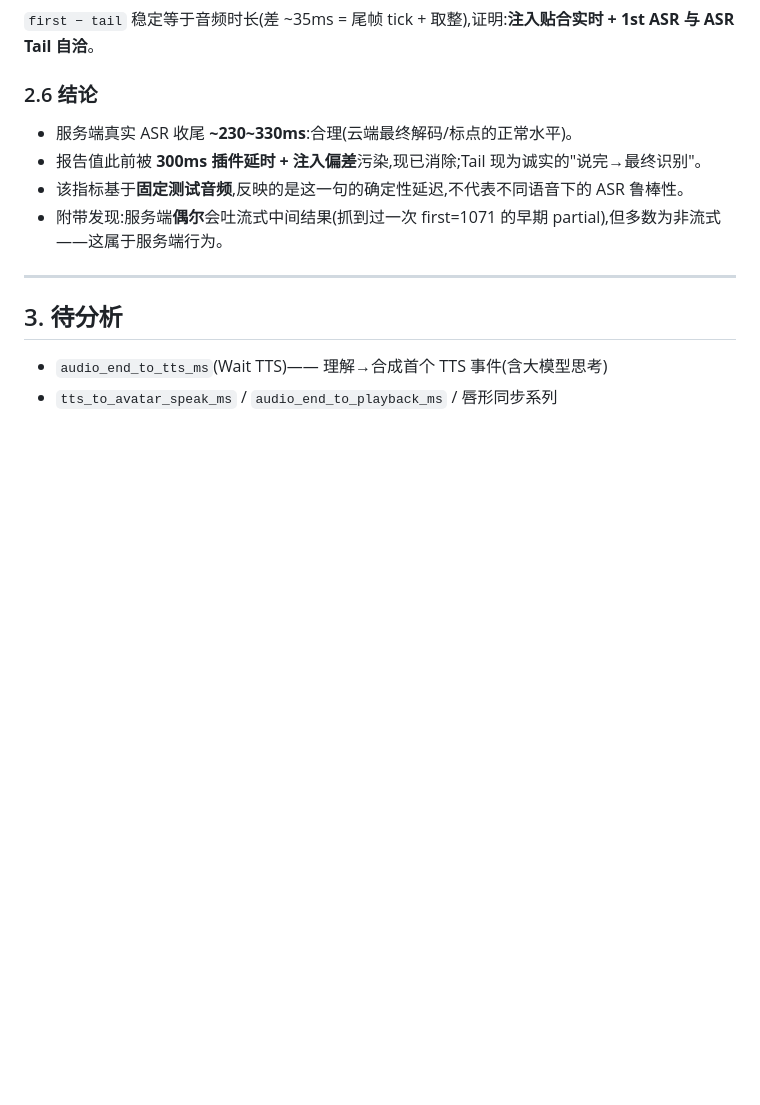
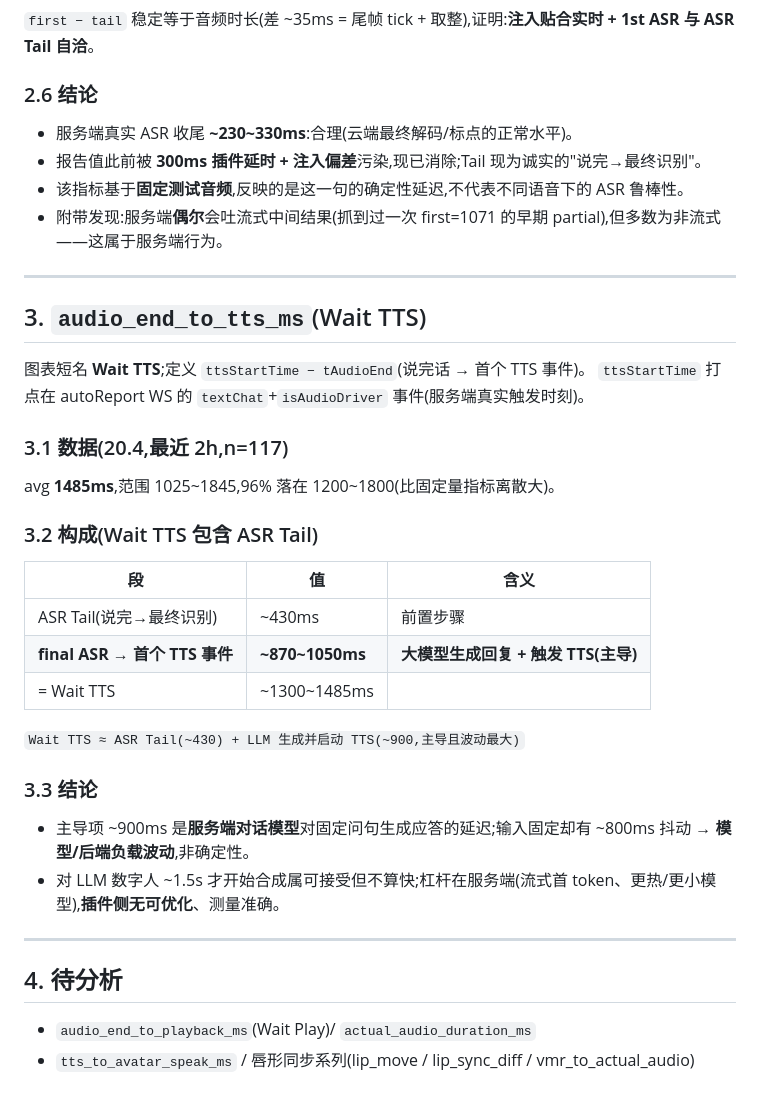
Before and after one commit to wingsfly/probex-webrtc-guidex-extension, a Markdown page: docs/interaction-metrics-analysis.md, the part around the change. Drawn GitHub-style; blank space fills up the shorter version.

Commit message:
docs: add Wait TTS (audio_end_to_tts_ms) analysis section
Co-Authored-By: Claude Opus 4.8 <noreply@anthropic.com>

```diff
--- a/docs/interaction-metrics-analysis.md
+++ b/docs/interaction-metrics-analysis.md
@@ -85,6 +85,29 @@ worker 用 `setTimeout(tick, 40)`(相对调度),把每次 tick 的 postMessage/
 
 ---
 
-## 3. 待分析
-- `audio_end_to_tts_ms`(Wait TTS)—— 理解→合成首个 TTS 事件(含大模型思考)
-- `tts_to_avatar_speak_ms` / `audio_end_to_playback_ms` / 唇形同步系列
+## 3. `audio_end_to_tts_ms`(Wait TTS)
+
+图表短名 **Wait TTS**;定义 `ttsStartTime − tAudioEnd`(说完话 → 首个 TTS 事件)。
+`ttsStartTime` 打点在 autoReport WS 的 `textChat`+`isAudioDriver` 事件(服务端真实触发时刻)。
+
+### 3.1 数据(20.4,最近 2h,n=117)
+avg **1485ms**,范围 1025~1845,96% 落在 1200~1800(比固定量指标离散大)。
+
+### 3.2 构成(Wait TTS 包含 ASR Tail)
+| 段 | 值 | 含义 |
+|----|----|------|
+| ASR Tail(说完→最终识别) | ~430ms | 前置步骤 |
+| **final ASR → 首个 TTS 事件** | **~870~1050ms** | **大模型生成回复 + 触发 TTS(主导)** |
+| = Wait TTS | ~1300~1485ms | |
+
+`Wait TTS ≈ ASR Tail(~430) + LLM 生成并启动 TTS(~900,主导且波动最大)`
+
+### 3.3 结论
+- 主导项 ~900ms 是**服务端对话模型**对固定问句生成应答的延迟;输入固定却有 ~800ms 抖动 → **模型/后端负载波动**,非确定性。
+- 对 LLM 数字人 ~1.5s 才开始合成属可接受但不算快;杠杆在服务端(流式首 token、更热/更小模型),**插件侧无可优化**、测量准确。
+
+---
+
+## 4. 待分析
+- `audio_end_to_playback_ms`(Wait Play)/ `actual_audio_duration_ms`
+- `tts_to_avatar_speak_ms` / 唇形同步系列(lip_move / lip_sync_diff / vmr_to_actual_audio)
```
